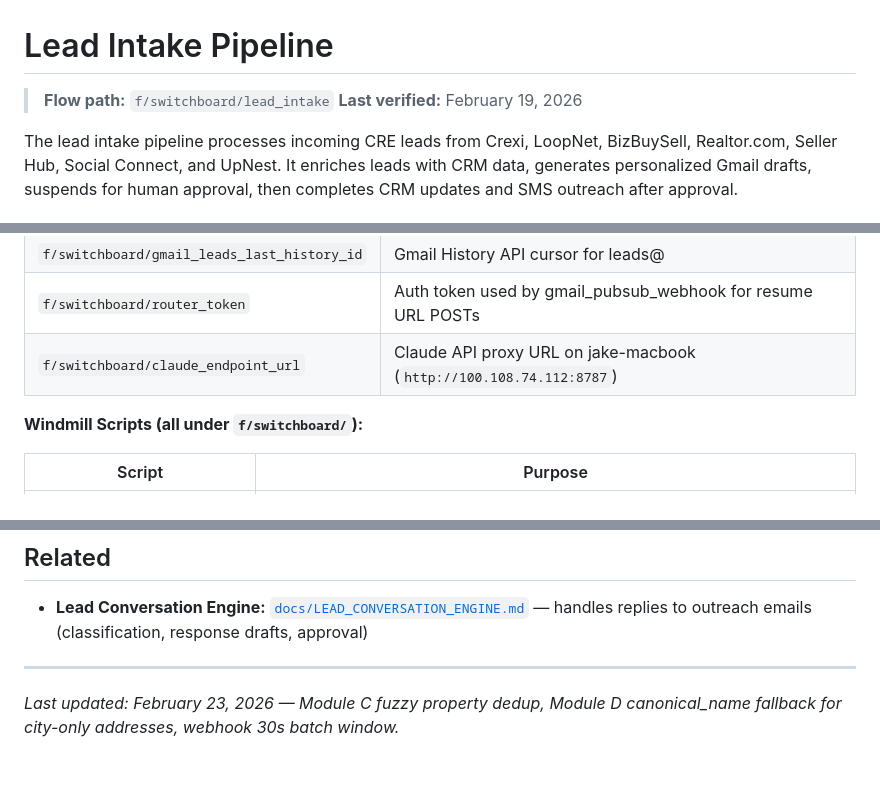
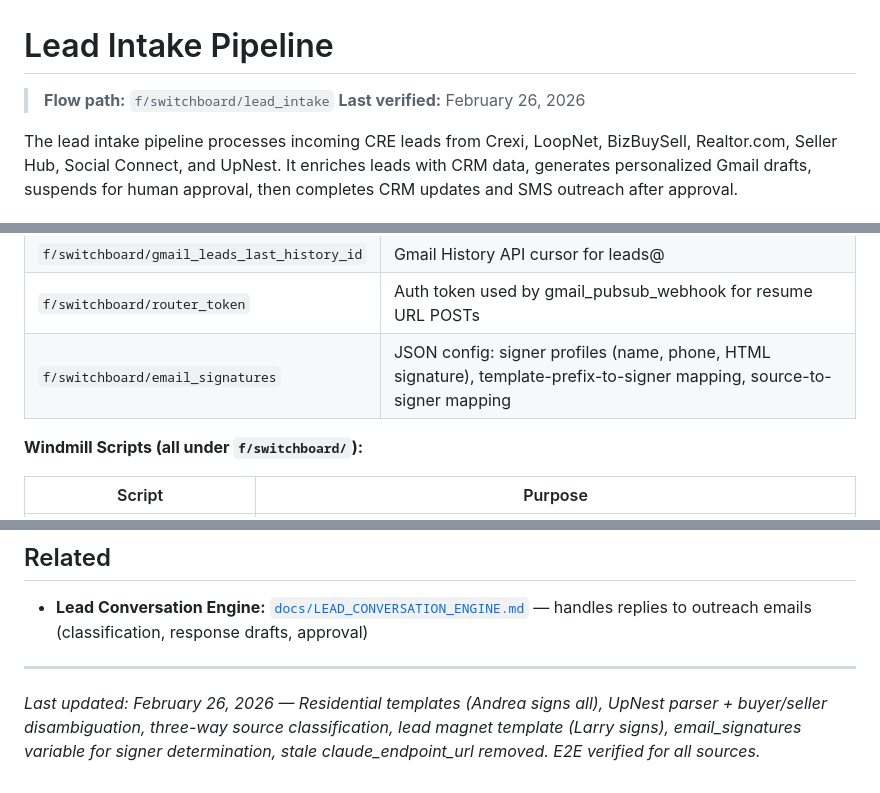
Before and after one commit to BeastofOne/rrg-server, a Markdown page: docs/LEAD_INTAKE_PIPELINE.md, 3 parts joined by grey strips. Drawn GitHub-style.

```diff
--- a/docs/LEAD_INTAKE_PIPELINE.md
+++ b/docs/LEAD_INTAKE_PIPELINE.md
@@ -1,7 +1,7 @@
 # Lead Intake Pipeline
 
 > **Flow path:** `f/switchboard/lead_intake`
-> **Last verified:** February 19, 2026
+> **Last verified:** February 26, 2026
 
 The lead intake pipeline processes incoming CRE leads from Crexi, LoopNet, BizBuySell, Realtor.com, Seller Hub, Social Connect, and UpNest. It enriches leads with CRM data, generates personalized Gmail drafts, suspends for human approval, then completes CRM updates and SMS outreach after approval.
 
@@ -541,7 +541,7 @@ Detects when Jake deletes a lead intake draft (rejection). Low priority, runs da
 | `f/switchboard/gmail_last_history_id` | Gmail History API cursor for teamgotcher@ |
 | `f/switchboard/gmail_leads_last_history_id` | Gmail History API cursor for leads@ |
 | `f/switchboard/router_token` | Auth token used by gmail_pubsub_webhook for resume URL POSTs |
-| `f/switchboard/claude_endpoint_url` | Claude API proxy URL on jake-macbook (`http://100.108.74.112:8787`) |
+| `f/switchboard/email_signatures` | JSON config: signer profiles (name, phone, HTML signature), template-prefix-to-signer mapping, source-to-signer mapping |
 
 **Windmill Scripts (all under `f/switchboard/`):**
 
@@ -613,4 +613,4 @@ Pub/Sub push subscriptions deliver notifications directly to the webhook via Tai
 
 ---
 
-*Last updated: February 23, 2026 — Module C fuzzy property dedup, Module D canonical_name fallback for city-only addresses, webhook 30s batch window.*
+*Last updated: February 26, 2026 — Residential templates (Andrea signs all), UpNest parser + buyer/seller disambiguation, three-way source classification, lead magnet template (Larry signs), email_signatures variable for signer determination, stale claude_endpoint_url removed. E2E verified for all sources.*
```
Also changed, not shown: CLAUDE.md (+9 -3 lines), docs/LEAD_CONVERSATION_ENGINE.md (+4 -2 lines).
